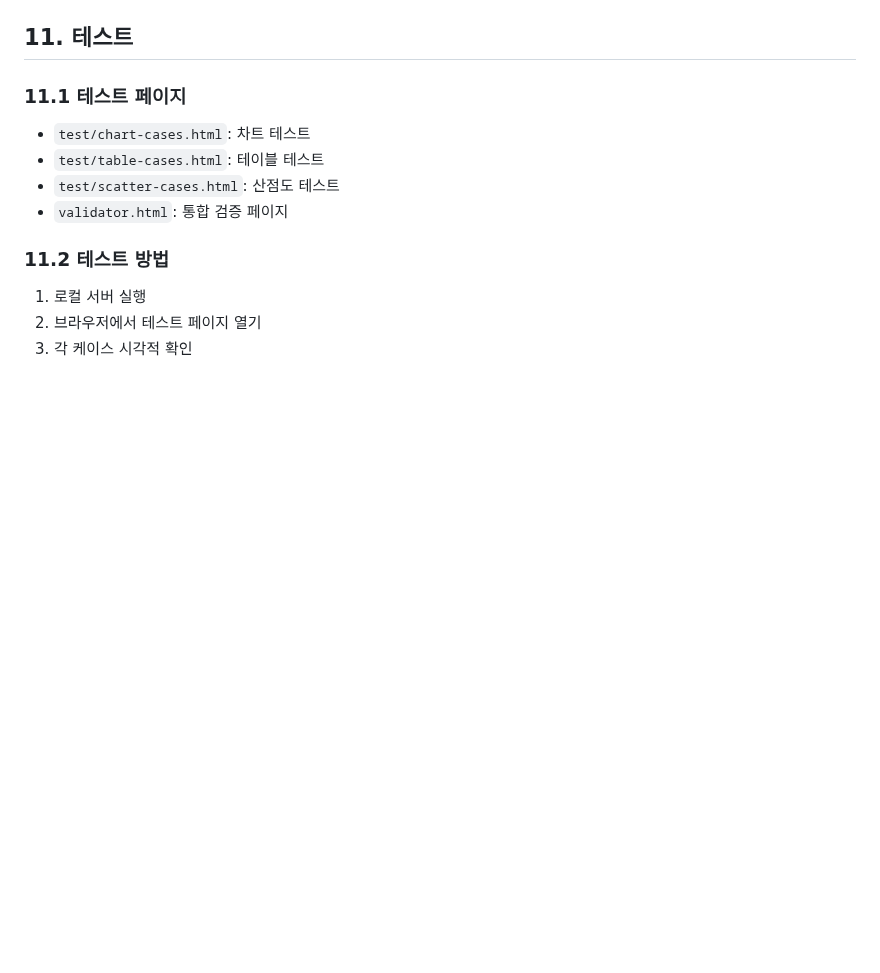
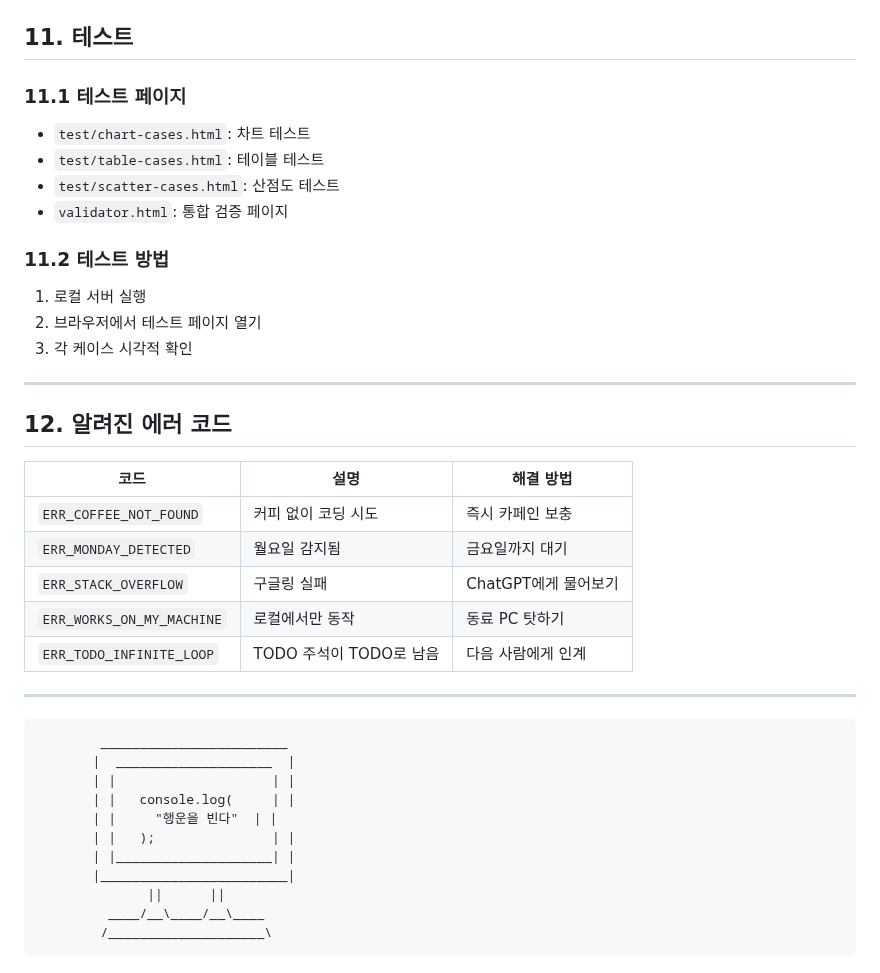
Before and after one commit to inhoyu-svg/statistics, a Markdown page: md/HANDOVER.md, the part around the change. GitHub-like rendering; blank space fills up the shorter version.

Commit message:
docs: 인수인계 문서 이스터에그 추가
🤖 Generated with [Claude Code](https://claude.com/claude-code)

Co-Authored-By: Claude Opus 4.5 <noreply@anthropic.com>

````diff
--- a/md/HANDOVER.md
+++ b/md/HANDOVER.md
@@ -421,3 +421,48 @@ DataProcessor.calculateFrequencies(...)   // 도수 계산
 1. 로컬 서버 실행
 2. 브라우저에서 테스트 페이지 열기
 3. 각 케이스 시각적 확인
+
+---
+
+## 12. 알려진 에러 코드
+
+| 코드 | 설명 | 해결 방법 |
+|------|------|----------|
+| `ERR_COFFEE_NOT_FOUND` | 커피 없이 코딩 시도 | 즉시 카페인 보충 |
+| `ERR_MONDAY_DETECTED` | 월요일 감지됨 | 금요일까지 대기 |
+| `ERR_STACK_OVERFLOW` | 구글링 실패 | ChatGPT에게 물어보기 |
+| `ERR_WORKS_ON_MY_MACHINE` | 로컬에서만 동작 | 동료 PC 탓하기 |
+| `ERR_TODO_INFINITE_LOOP` | TODO 주석이 TODO로 남음 | 다음 사람에게 인계 |
+
+---
+
+```
+        ________________________
+       |  ____________________  |
+       | |                    | |
+       | |   console.log(     | |
+       | |     "행운을 빈다"  | |
+       | |   );               | |
+       | |____________________| |
+       |________________________|
+              ||      ||
+         ____/__\____/__\____
+        /____________________\
+```
+
+<!--
+============================================
+🎉 축하합니다! 이스터에그를 발견하셨군요!
+
+이 문서를 끝까지 읽은 당신은 진정한 개발자입니다.
+버그는 기능입니다. - 전임자
+
+P.S. corruption.js 1251줄은 제 잘못이 아닙니다.
+     그건 "레거시"라고 부르는 겁니다.
+
+P.P.S. 이 프로젝트에 Chart.js 쓰자고 하면
+       전임자의 저주가 발동합니다. 조심하세요.
+
+- 2025년 어느 날, 커피와 함께
+============================================
+-->
````
